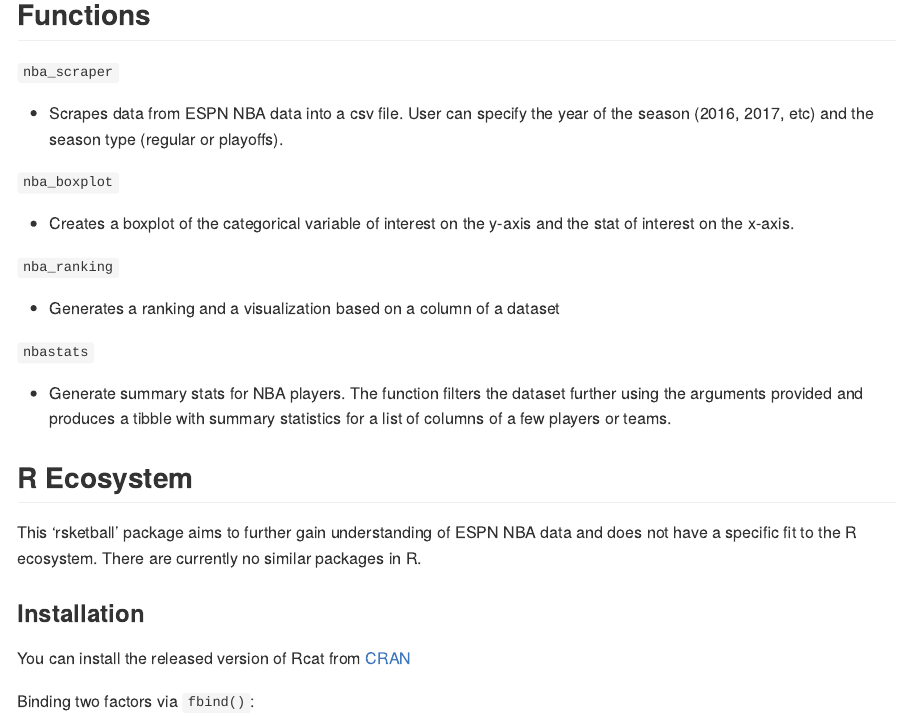
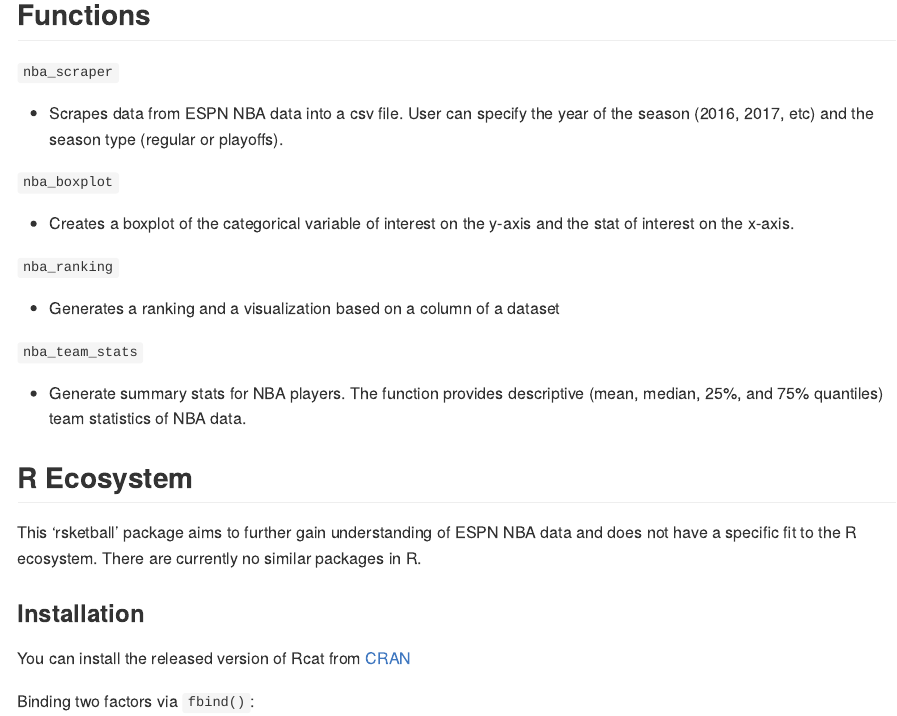
Before and after one commit to UBC-MDS/rsketball, an R Markdown document (README.Rmd): the page in a window 1100 px wide, from 320 px down. The pictures show the output file README.md that the author committed with the source, drawn offline in the style of GitHub.

Commit message:
EDIT README to list revised function names and description

```diff
--- a/README.Rmd
+++ b/README.Rmd
@@ -39,11 +39,9 @@ https://www.espn.com/nba/stats/player/_/season/2019/seasontype/2
 
   * Generates a ranking and a visualization based on a column of a dataset
 
-`nbastats`
+`nba_team_stats`
 
-  * Generate summary stats for NBA players.
-    The function filters the dataset further using the arguments provided and
-    produces a tibble with summary statistics for a list of columns of a few players or teams.
+  * Generate summary stats for NBA players. The function provides descriptive (mean, median, 25%, and 75% quantiles) team statistics of NBA data.
 
 ## R Ecosystem
 
```
Also changed, not shown: README.md.
